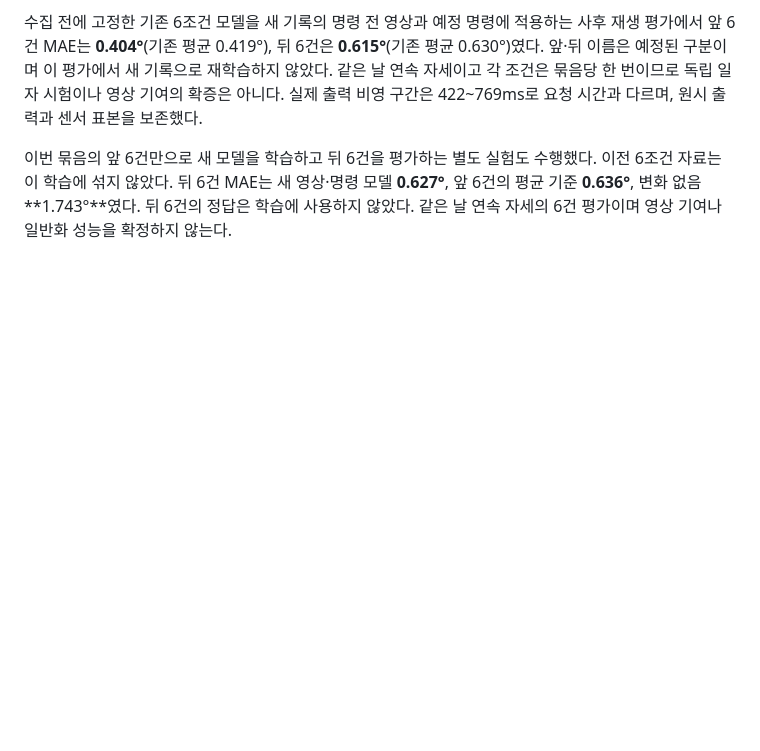
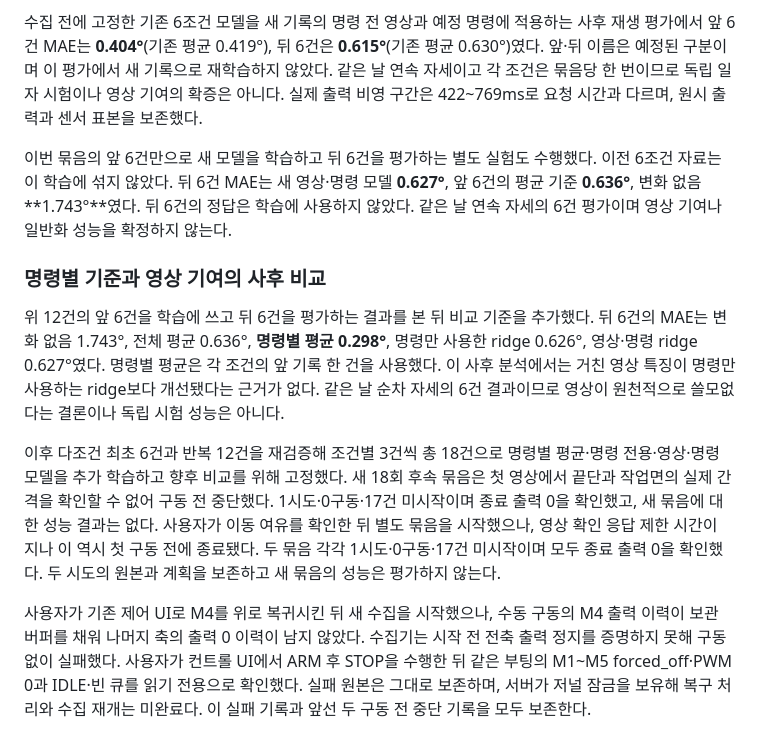
Before and after one commit to ParkJsoo/motionbrain, a Markdown page: docs/manual-data-collection.md, the part around the change. Drawn GitHub-style; blank space fills up the shorter version.

```diff
--- a/docs/manual-data-collection.md
+++ b/docs/manual-data-collection.md
@@ -250,3 +250,11 @@ python3 tools/evaluate_manual_collection.py \
 수집 전에 고정한 기존 6조건 모델을 새 기록의 명령 전 영상과 예정 명령에 적용하는 사후 재생 평가에서 앞 6건 MAE는 **0.404°**(기존 평균 0.419°), 뒤 6건은 **0.615°**(기존 평균 0.630°)였다. 앞·뒤 이름은 예정된 구분이며 이 평가에서 새 기록으로 재학습하지 않았다. 같은 날 연속 자세이고 각 조건은 묶음당 한 번이므로 독립 일자 시험이나 영상 기여의 확증은 아니다. 실제 출력 비영 구간은 422~769ms로 요청 시간과 다르며, 원시 출력과 센서 표본을 보존했다.
 
 이번 묶음의 앞 6건만으로 새 모델을 학습하고 뒤 6건을 평가하는 별도 실험도 수행했다. 이전 6조건 자료는 이 학습에 섞지 않았다. 뒤 6건 MAE는 새 영상·명령 모델 **0.627°**, 앞 6건의 평균 기준 **0.636°**, 변화 없음 **1.743°**였다. 뒤 6건의 정답은 학습에 사용하지 않았다. 같은 날 연속 자세의 6건 평가이며 영상 기여나 일반화 성능을 확정하지 않는다.
+
+### 명령별 기준과 영상 기여의 사후 비교
+
+위 12건의 앞 6건을 학습에 쓰고 뒤 6건을 평가하는 결과를 본 뒤 비교 기준을 추가했다. 뒤 6건의 MAE는 변화 없음 1.743°, 전체 평균 0.636°, **명령별 평균 0.298°**, 명령만 사용한 ridge 0.626°, 영상·명령 ridge 0.627°였다. 명령별 평균은 각 조건의 앞 기록 한 건을 사용했다. 이 사후 분석에서는 거친 영상 특징이 명령만 사용하는 ridge보다 개선됐다는 근거가 없다. 같은 날 순차 자세의 6건 결과이므로 영상이 원천적으로 쓸모없다는 결론이나 독립 시험 성능은 아니다.
+
+이후 다조건 최초 6건과 반복 12건을 재검증해 조건별 3건씩 총 18건으로 명령별 평균·명령 전용·영상·명령 모델을 추가 학습하고 향후 비교를 위해 고정했다. 새 18회 후속 묶음은 첫 영상에서 끝단과 작업면의 실제 간격을 확인할 수 없어 구동 전 중단했다. 1시도·0구동·17건 미시작이며 종료 출력 0을 확인했고, 새 묶음에 대한 성능 결과는 없다. 사용자가 이동 여유를 확인한 뒤 별도 묶음을 시작했으나, 영상 확인 응답 제한 시간이 지나 이 역시 첫 구동 전에 종료됐다. 두 묶음 각각 1시도·0구동·17건 미시작이며 모두 종료 출력 0을 확인했다. 두 시도의 원본과 계획을 보존하고 새 묶음의 성능은 평가하지 않는다.
+
+사용자가 기존 제어 UI로 M4를 위로 복귀시킨 뒤 새 수집을 시작했으나, 수동 구동의 M4 출력 이력이 보관 버퍼를 채워 나머지 축의 출력 0 이력이 남지 않았다. 수집기는 시작 전 전축 출력 정지를 증명하지 못해 구동 없이 실패했다. 사용자가 컨트롤 UI에서 ARM 후 STOP을 수행한 뒤 같은 부팅의 M1~M5 forced_off·PWM 0과 IDLE·빈 큐를 읽기 전용으로 확인했다. 실패 원본은 그대로 보존하며, 서버가 저널 잠금을 보유해 복구 처리와 수집 재개는 미완료다. 이 실패 기록과 앞선 두 구동 전 중단 기록을 모두 보존한다.
```
Also changed, not shown: OPERATIONS.en.md (+1 -1 lines), OPERATIONS.md (+1 -1 lines).
